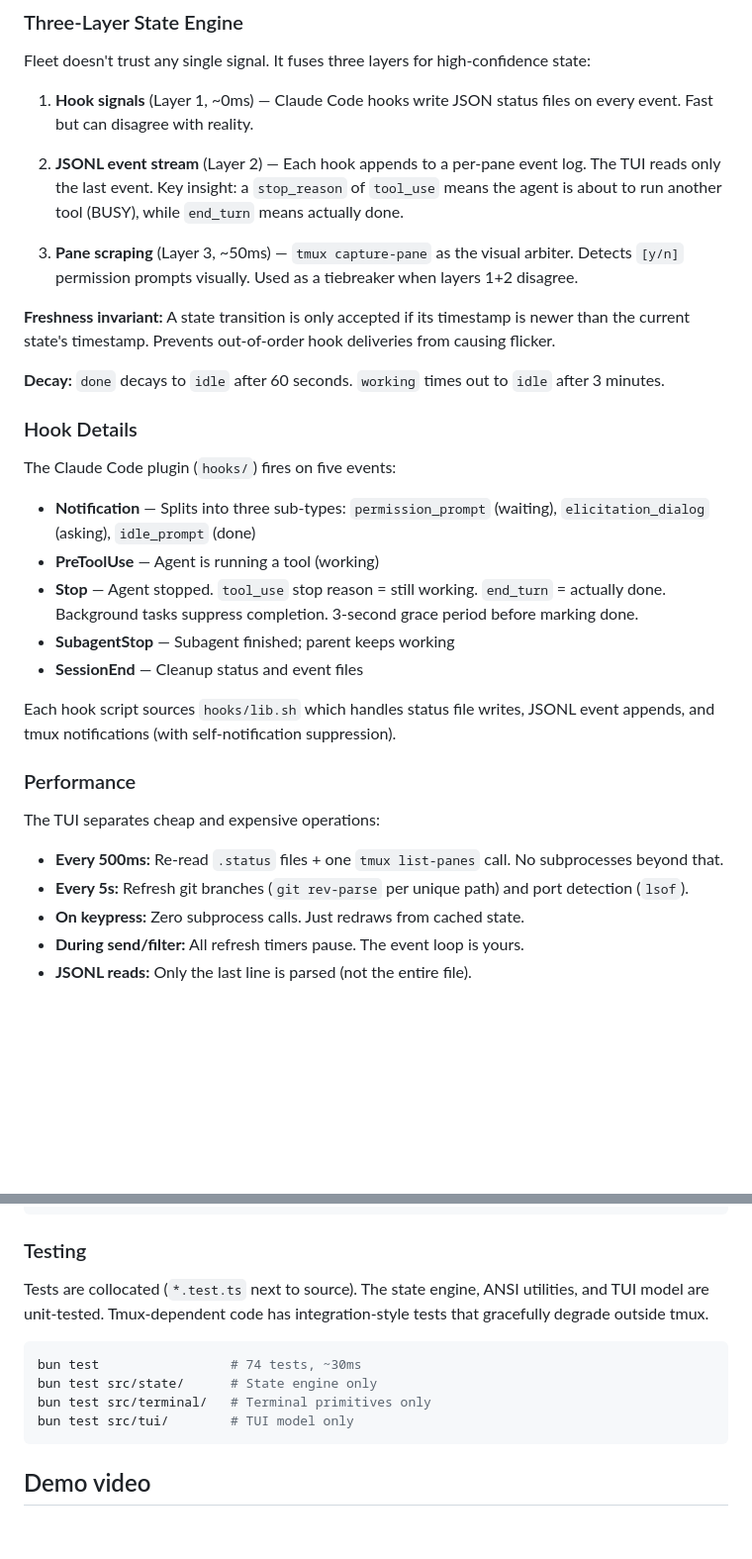
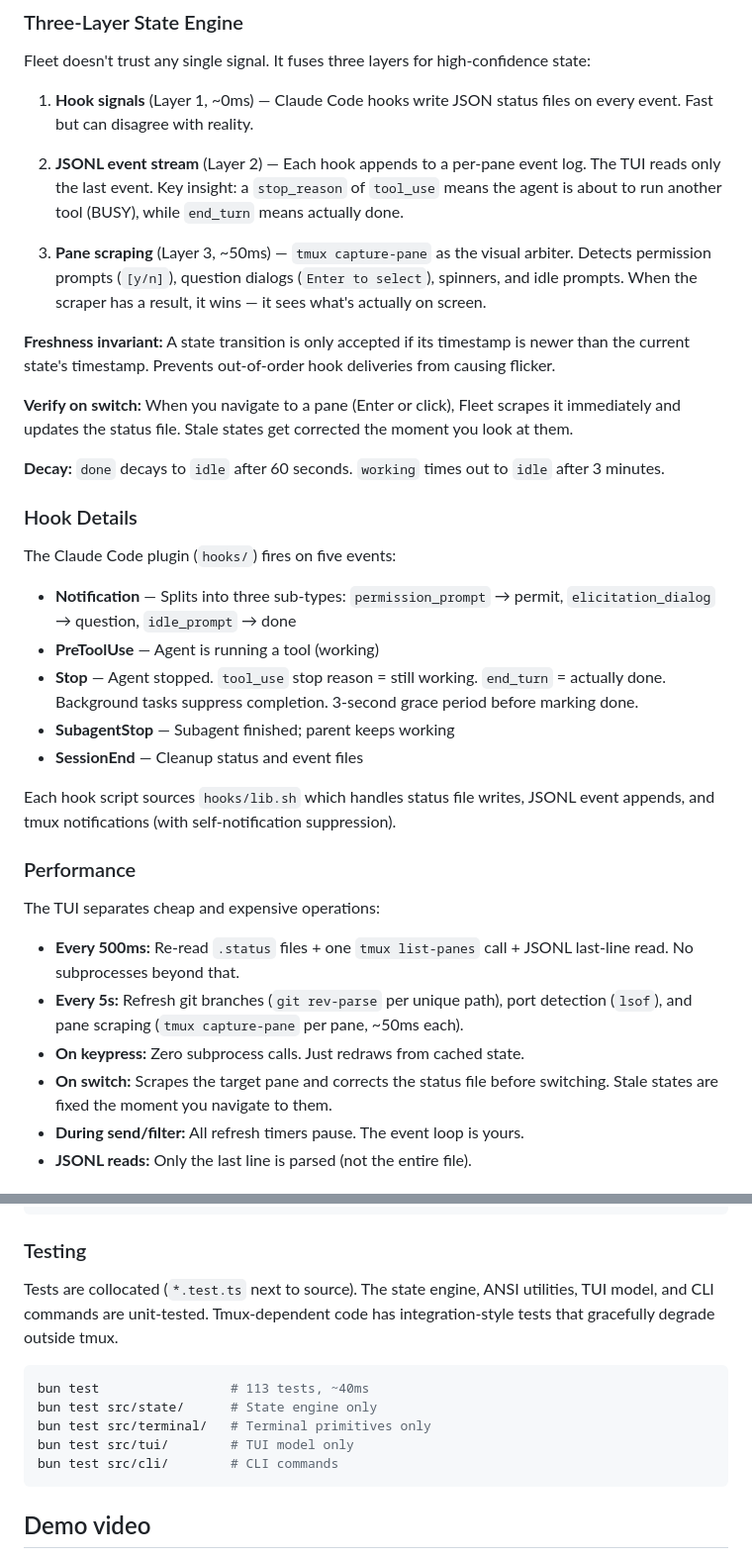
Before and after one commit to nicknisi/fleet, a Markdown page: README.md, 2 parts joined by grey strips. Shown at 99% size. Drawn GitHub-style; blank space fills up the shorter version.

````diff
--- a/README.md
+++ b/README.md
@@ -172,9 +190,11 @@ Fleet doesn't trust any single signal. It fuses three layers for high-confidence
 
 2. **JSONL event stream** (Layer 2) — Each hook appends to a per-pane event log. The TUI reads only the last event. Key insight: a `stop_reason` of `tool_use` means the agent is about to run another tool (BUSY), while `end_turn` means actually done.
 
-3. **Pane scraping** (Layer 3, ~50ms) — `tmux capture-pane` as the visual arbiter. Detects `[y/n]` permission prompts visually. Used as a tiebreaker when layers 1+2 disagree.
+3. **Pane scraping** (Layer 3, ~50ms) — `tmux capture-pane` as the visual arbiter. Detects permission prompts (`[y/n]`), question dialogs (`Enter to select`), spinners, and idle prompts. When the scraper has a result, it wins — it sees what's actually on screen.
 
 **Freshness invariant:** A state transition is only accepted if its timestamp is newer than the current state's timestamp. Prevents out-of-order hook deliveries from causing flicker.
+
+**Verify on switch:** When you navigate to a pane (Enter or click), Fleet scrapes it immediately and updates the status file. Stale states get corrected the moment you look at them.
 
 **Decay:** `done` decays to `idle` after 60 seconds. `working` times out to `idle` after 3 minutes.
 
@@ -182,7 +202,7 @@ Fleet doesn't trust any single signal. It fuses three layers for high-confidence
 
 The Claude Code plugin (`hooks/`) fires on five events:
 
-- **Notification** — Splits into three sub-types: `permission_prompt` (waiting), `elicitation_dialog` (asking), `idle_prompt` (done)
+- **Notification** — Splits into three sub-types: `permission_prompt` → permit, `elicitation_dialog` → question, `idle_prompt` → done
 - **PreToolUse** — Agent is running a tool (working)
 - **Stop** — Agent stopped. `tool_use` stop reason = still working. `end_turn` = actually done. Background tasks suppress completion. 3-second grace period before marking done.
 - **SubagentStop** — Subagent finished; parent keeps working
@@ -194,9 +214,10 @@ Each hook script sources `hooks/lib.sh` which handles status file writes, JSONL
 
 The TUI separates cheap and expensive operations:
 
-- **Every 500ms:** Re-read `.status` files + one `tmux list-panes` call. No subprocesses beyond that.
-- **Every 5s:** Refresh git branches (`git rev-parse` per unique path) and port detection (`lsof`).
+- **Every 500ms:** Re-read `.status` files + one `tmux list-panes` call + JSONL last-line read. No subprocesses beyond that.
+- **Every 5s:** Refresh git branches (`git rev-parse` per unique path), port detection (`lsof`), and pane scraping (`tmux capture-pane` per pane, ~50ms each).
 - **On keypress:** Zero subprocess calls. Just redraws from cached state.
+- **On switch:** Scrapes the target pane and corrects the status file before switching. Stale states are fixed the moment you navigate to them.
 - **During send/filter:** All refresh timers pause. The event loop is yours.
 - **JSONL reads:** Only the last line is parsed (not the entire file).
 
@@ -244,13 +265,14 @@ bun run format:check     # oxfmt --check
 
 ### Testing
 
-Tests are collocated (`*.test.ts` next to source). The state engine, ANSI utilities, and TUI model are unit-tested. Tmux-dependent code has integration-style tests that gracefully degrade outside tmux.
+Tests are collocated (`*.test.ts` next to source). The state engine, ANSI utilities, TUI model, and CLI commands are unit-tested. Tmux-dependent code has integration-style tests that gracefully degrade outside tmux.
 
 ```bash
-bun test                 # 74 tests, ~30ms
+bun test                 # 113 tests, ~40ms
 bun test src/state/      # State engine only
 bun test src/terminal/   # Terminal primitives only
 bun test src/tui/        # TUI model only
+bun test src/cli/        # CLI commands
 ```
 
 ## Demo video
````
Also changed, not shown: other parts of README.md (+24 -6 lines).
